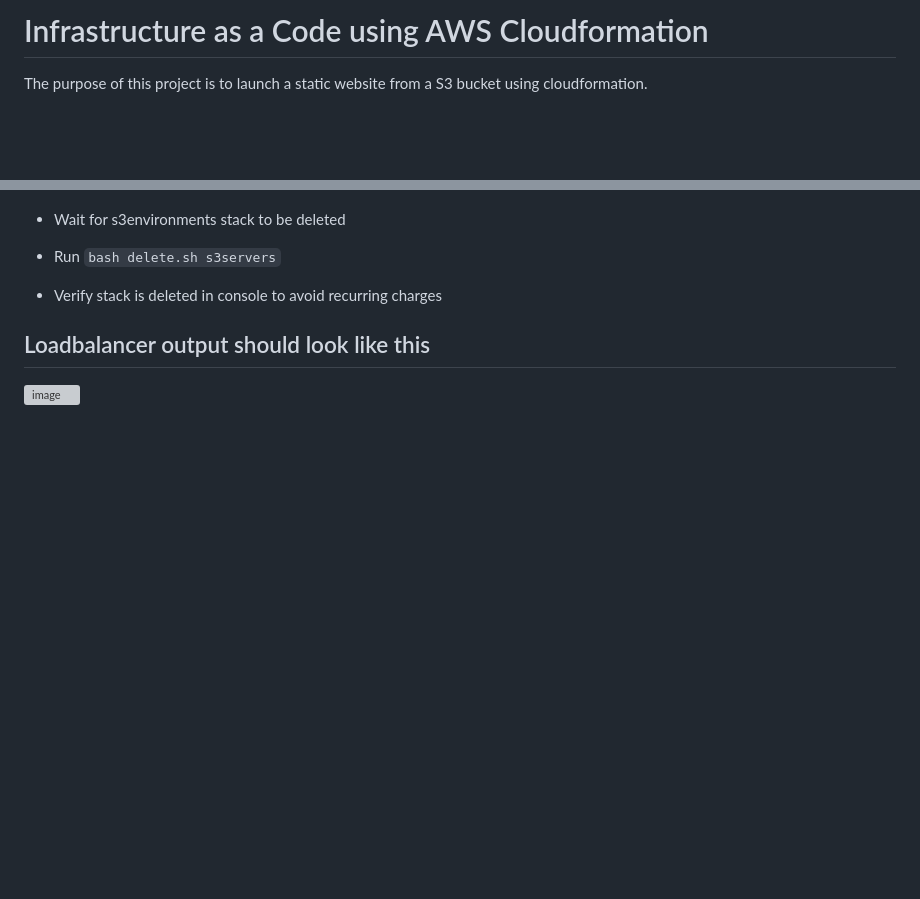
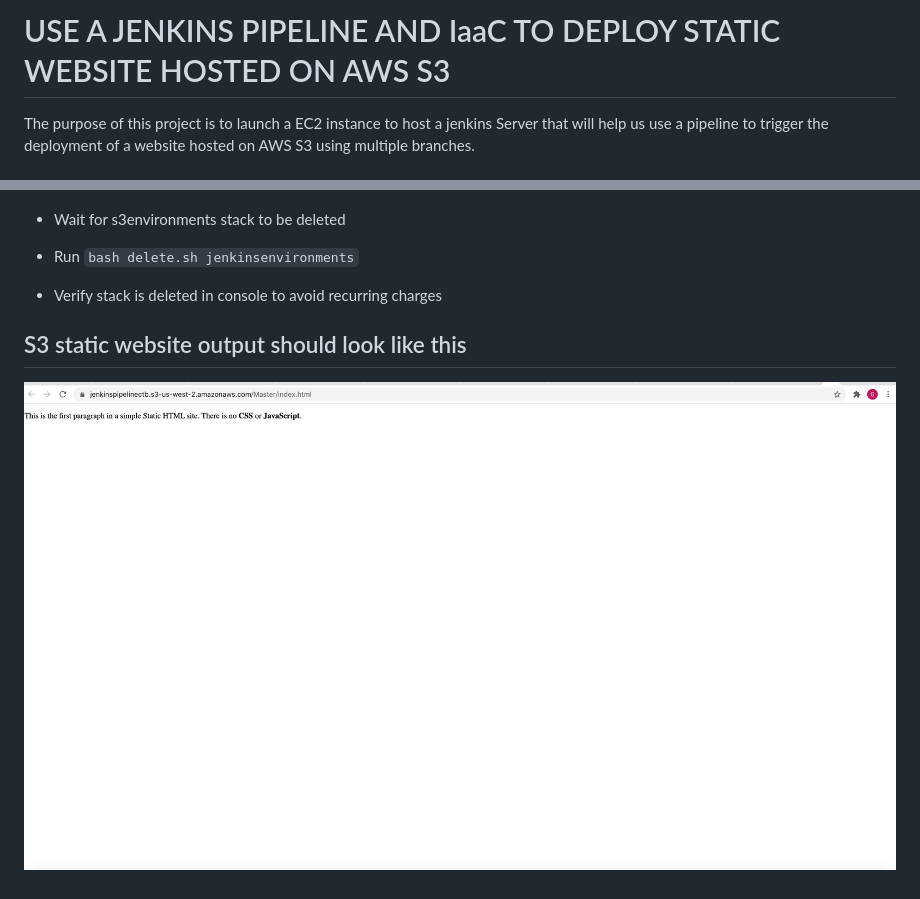
Before and after one commit to deogakofi/jenkins_pipeline, a Markdown page: README.md, 2 parts joined by grey strips. Rendered like a GitHub page; pictures changed too: img/site_screenshot.png (added); blank space fills up the shorter version; grey boxes are pictures that could not be loaded.

```diff
--- a/README.md
+++ b/README.md
@@ -1,4 +1,4 @@
-# Infrastructure as a Code using AWS Cloudformation
-The purpose of this project is to launch a static website from a S3 bucket using cloudformation.
+# USE A JENKINS PIPELINE AND IaaC TO DEPLOY STATIC WEBSITE HOSTED ON AWS S3
 
+The purpose of this project is to launch a EC2 instance to host a jenkins Server that will help us use a pipeline to trigger the deployment of a website hosted on AWS S3 using multiple branches.
 
@@ -78,11 +99,11 @@ Contains a zipped website code
 
 * Wait for s3environments stack to be deleted
 
-* Run `bash delete.sh s3servers`
+* Run `bash delete.sh jenkinsenvironments`
 
 * Verify stack is deleted in console to avoid recurring charges
 
 
-Loadbalancer output should look like this
+S3 static website output should look like this
 -----------------------------------------------
-![image](img/website_screenshot.png)
+![image](img/site_screenshot.png)
```
Also changed, not shown: other parts of README.md (+37 -16 lines), img/Screenshots/08. screenshot-08. AWS upload Success.png (added), 5 other files.
